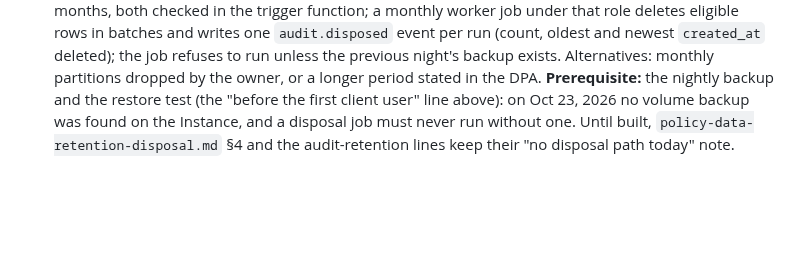
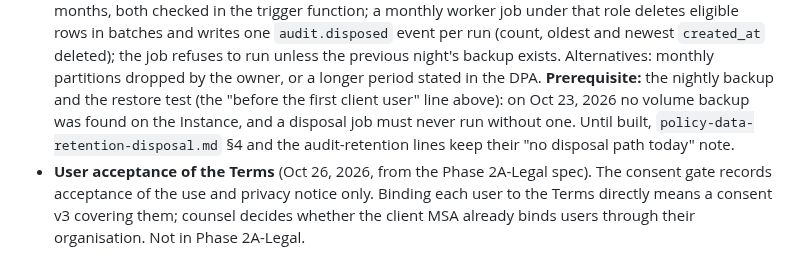
Before and after one commit to pluralfutures/ask.spore, a Markdown page: design/specs/backlog.md, the part around the change. Rendered like a GitHub page; blank space fills up the shorter version.

```diff
--- a/design/specs/backlog.md
+++ b/design/specs/backlog.md
@@ -184,3 +184,4 @@ together so a phase can be cut for them. Moved here by owner decision; each line
 promise it keeps.
 
 - **Audit disposal** (open question C1; moved out of Phase 2A by the owner, Oct 25, 2026). Audit events are promised for 12 months (compliance guide, privacy notice, records of processing, DPA clause 10, offboarding pack) but the append-only trigger rejects DELETE for every role, so nothing can end them. Design proposal recorded from the Phase 2A draft (its D5): keep the trigger and let it pass a DELETE only when the session role is a dedicated `askspore_audit_disposal` role **and** the row is older than 12 months, both checked in the trigger function; a monthly worker job under that role deletes eligible rows in batches and writes one `audit.disposed` event per run (count, oldest and newest `created_at` deleted); the job refuses to run unless the previous night's backup exists. Alternatives: monthly partitions dropped by the owner, or a longer period stated in the DPA. **Prerequisite:** the nightly backup and the restore test (the "before the first client user" line above): on Oct 23, 2026 no volume backup was found on the Instance, and a disposal job must never run without one. Until built, `policy-data-retention-disposal.md` §4 and the audit-retention lines keep their "no disposal path today" note.
+- **User acceptance of the Terms** (Oct 26, 2026, from the Phase 2A-Legal spec). The consent gate records acceptance of the use and privacy notice only. Binding each user to the Terms directly means a consent v3 covering them; counsel decides whether the client MSA already binds users through their organisation. Not in Phase 2A-Legal.
```
Also changed, not shown: design/specs/phase-2a-legal-spec.md (added, +83 -0 lines).
